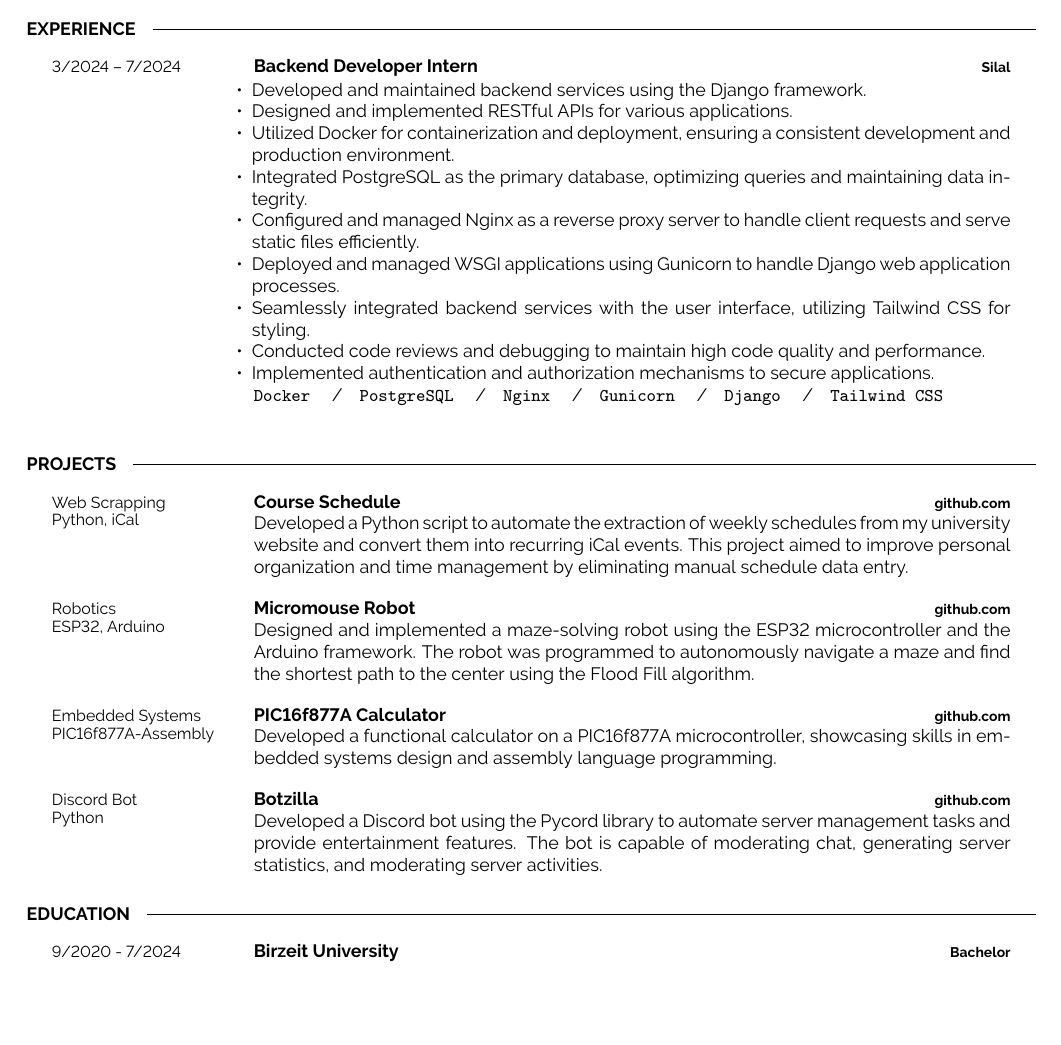
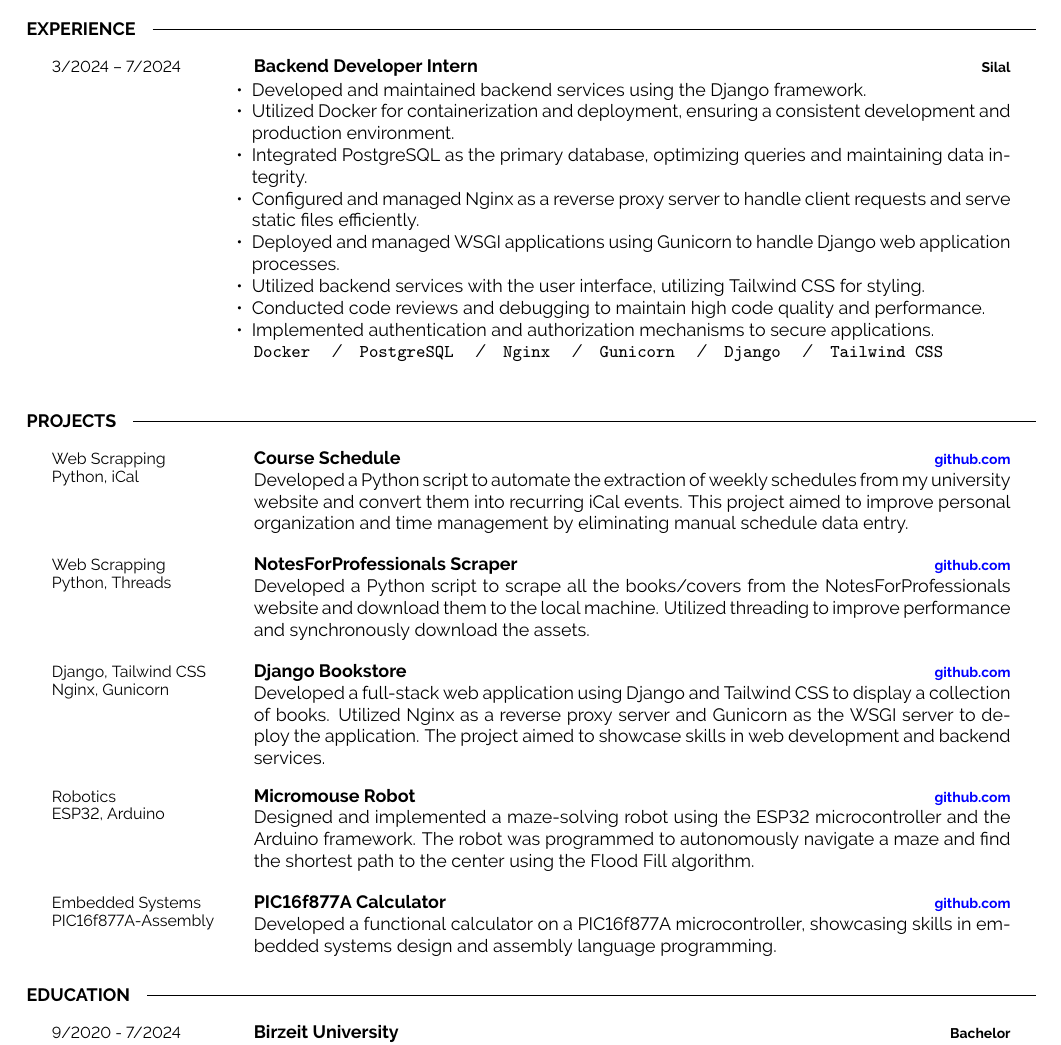
Before and after one commit to mabushelbaia/mabushelbaia.github.io, a LaTeX CV (resume-cv/main.tex): part of the page, cut so that both start at the same text, the shorter picture padded with empty space. Compiled offline with pdfLaTeX.

Commit message:
chore: Updated resume

```diff
--- a/resume-cv/main.tex
+++ b/resume-cv/main.tex
@@ -112,12 +112,11 @@
         {\vspace{-10pt}
         \begin{itemize}[noitemsep,topsep=0pt,parsep=0pt,partopsep=0pt, leftmargin=-1pt]
             \item Developed and maintained backend services using the Django framework.
-            \item Designed and implemented RESTful APIs for various applications.
             \item Utilized Docker for containerization and deployment, ensuring a consistent development and production environment.
             \item Integrated PostgreSQL as the primary database, optimizing queries and maintaining data integrity.
             \item Configured and managed Nginx as a reverse proxy server to handle client requests and serve static files efficiently.
             \item Deployed and managed WSGI applications using Gunicorn to handle Django web application processes.
-            \item Seamlessly integrated backend services with the user interface, utilizing Tailwind CSS for styling.
+            \item Utilized backend services with the user interface, utilizing Tailwind CSS for styling.
             \item Conducted code reviews and debugging to maintain high code quality and performance.
             \item Implemented authentication and authorization mechanisms to secure applications.
         \end{itemize}
@@ -132,31 +131,30 @@
     \entry
 		{Web Scrapping \\ Python, iCal}
 		{Course Schedule}
-		{\href{https://github.com/mabushelbaia/Course-Schedule}{github.com}}
+		{\href{https://github.com/mabushelbaia/Course-Schedule}{\textcolor{blue}{github.com}}}
 		{Developed a Python script to automate the extraction of weekly schedules from my university website and convert them into recurring iCal events. This project aimed to improve personal organization and time management by eliminating manual schedule data entry.}
-
-    % \entry{}
-    % \entry
-	% 	{Web Development\\ Flask, TailwindCSS}
-	% 	{Dynamic Portfolio Website}
-	% 	{\href{https://github.com/mabushelbaia/mabushelbaia.github.io}{github.com}}
-	% 	{Developed and deployed a fully functional personal website showcasing my GitHub projects. Implemented Tailwind CSS for responsive design and Flask for dynamic content generation, ensuring seamless presentation and user experience.}
+    \entry
+        {Web Scrapping \\ Python, Threads}
+        {NotesForProfessionals Scraper}
+        {\href{https://github.com/mabushelbaia/NotesForProfessionals}{\textcolor{blue}{github.com}}}
+        {Developed a Python script to scrape all the books/covers from the NotesForProfessionals website and download them to the local machine. Utilized threading to improve performance and synchronously download the assets.}
+    \entry
+        {Django, Tailwind CSS \\ Nginx, Gunicorn}
+        {Django Bookstore}
+        {\href{https://github.com/mabushelbaia/django-bookstore}{\textcolor{blue}{github.com}}}
+        {Developed a full-stack web application using Django and Tailwind CSS to display a collection of books. Utilized Nginx as a reverse proxy server and Gunicorn as the WSGI server to deploy the application. The project aimed to showcase skills in web development and backend services.}
     \entry
         {Robotics\\ ESP32, Arduino}
         {Micromouse Robot}
-        {\href{https://github.com/mabushelbaia/Micromouse}{github.com}}
+        {\href{https://github.com/mabushelbaia/Micromouse}{\textcolor{blue}{github.com}}}
         {Designed and implemented a maze-solving robot using the ESP32 microcontroller and the Arduino framework. The robot was programmed to autonomously navigate a maze and find the shortest path to the center using the Flood Fill algorithm.}
 
 	\entry
 		{Embedded Systems\\ PIC16f877A-Assembly}
 		{PIC16f877A Calculator}
-		{\href{https://github.com/mabushelbaia/PIC16F877A-Calculator}{github.com}}
+		{\href{https://github.com/mabushelbaia/PIC16F877A-Calculator}{\textcolor{blue}{github.com}}}
 		{Developed a functional calculator on a PIC16f877A microcontroller, showcasing skills in embedded systems design and assembly language programming.}
-    \entry
-        {Discord Bot\\ Python}
-        {Botzilla}
-        {\href{https://github.com/mabushelbaia/Botzilla}{github.com}}
-        {Developed a Discord bot using the Pycord library to automate server management tasks and provide entertainment features. The bot is capable of moderating chat, generating server statistics, and moderating server activities.}
+
 
 \end{entrylist}
 
```
Also changed, not shown: resume-cv/main.pdf.
